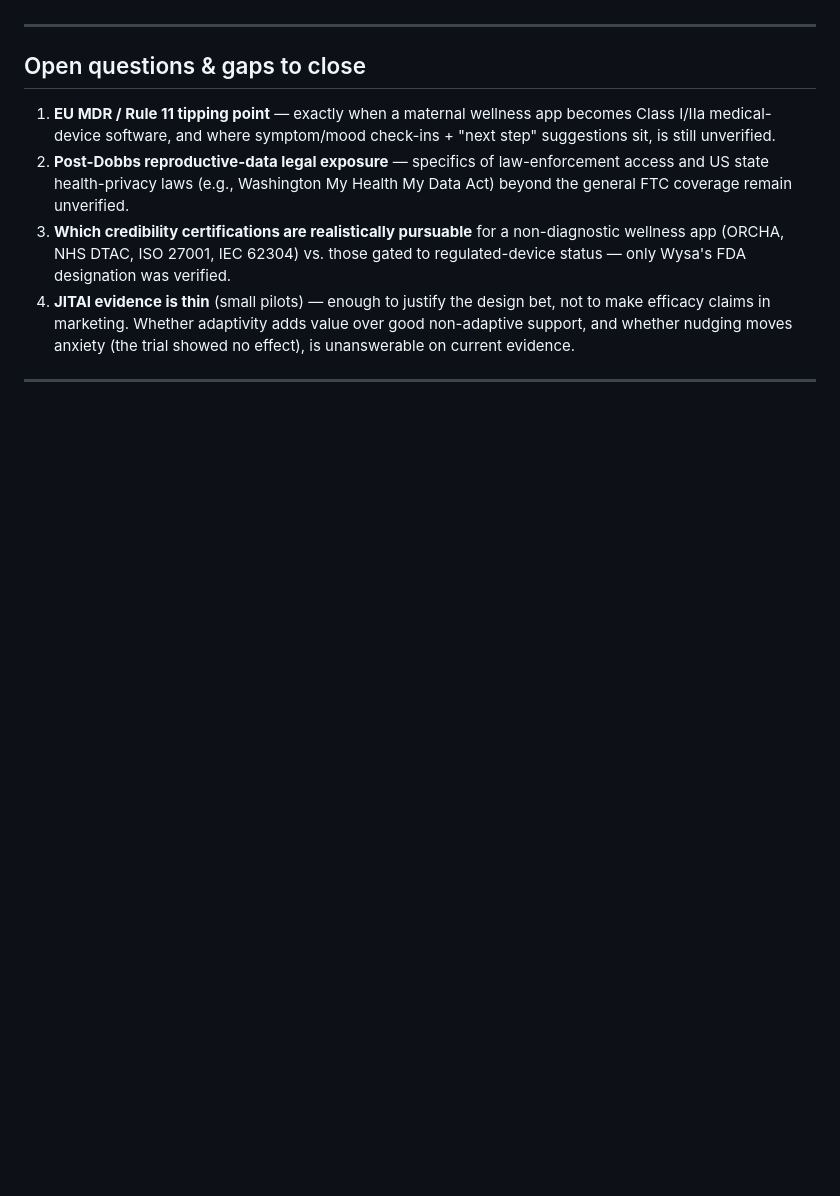
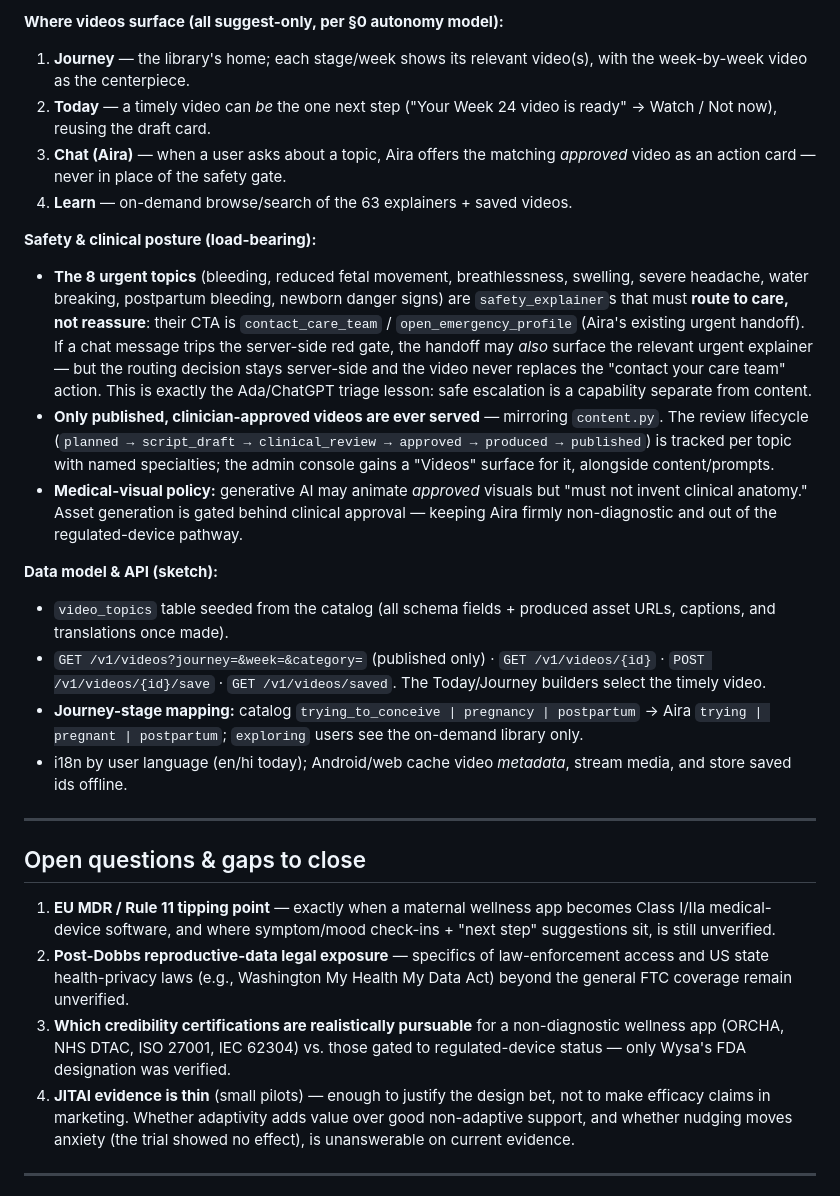
Before and after one commit to pawan084/motherhood, a Markdown page: CONCEPT.md, the part around one of its changes. Rendered like a GitHub page; blank space fills up the shorter version.

Commit message:
docs: add Educational Video Library to the concept
Plan how Aira's educational videos fit the product, grounded in the
external topic catalog (Aira-Video-Topic-Catalog: 100 clinician-review-
gated topics, v1.0.0) and Aira's existing content model.

- Adds "Your Week with Aira" as a fourth signature experience.
- New "Educational Video Library" section: verified catalog shape (100
  topics, 8 urgent, 37 week-timed), why it maps ~1:1 onto Aira
  (gestational-week timing <-> Journey week countdown; content.py's
  draft/published + reviewed_by lifecycle; consent-gated personalization
  inputs; in-app actions <-> existing tools/handoff).
- Surfaces (all suggest-only): Journey, Today one-next-step, Chat action
  card, and a Learn library.
- Safety posture: the 8 urgent topics route to care (contact_care_team /
  open_emergency_profile), never AI reassurance; only clinician-approved
  videos are served; generative AI animates approved visuals but must not
  invent clinical anatomy.
- Data-model + API sketch and the journey-stage mapping.

Co-Authored-By: Claude Opus 4.8 (1M context) <noreply@anthropic.com>

```diff
--- a/CONCEPT.md
+++ b/CONCEPT.md
@@ -127,3 +143,19 @@ The femtech incumbents that failed publicly failed on **data-sharing/consent**;
+**Where videos surface (all suggest-only, per §0 autonomy model):**
+1. **Journey** — the library's home; each stage/week shows its relevant video(s), with the week-by-week video as the centerpiece.
+2. **Today** — a timely video can *be* the one next step ("Your Week 24 video is ready" → Watch / Not now), reusing the draft card.
+3. **Chat (Aira)** — when a user asks about a topic, Aira offers the matching *approved* video as an action card — never in place of the safety gate.
+4. **Learn** — on-demand browse/search of the 63 explainers + saved videos.
+
+**Safety & clinical posture (load-bearing):**
+- **The 8 urgent topics** (bleeding, reduced fetal movement, breathlessness, swelling, severe headache, water breaking, postpartum bleeding, newborn danger signs) are `safety_explainer`s that must **route to care, not reassure**: their CTA is `contact_care_team` / `open_emergency_profile` (Aira's existing urgent handoff). If a chat message trips the server-side red gate, the handoff may *also* surface the relevant urgent explainer — but the routing decision stays server-side and the video never replaces the "contact your care team" action. This is exactly the Ada/ChatGPT triage lesson: safe escalation is a capability separate from content.
+- **Only published, clinician-approved videos are ever served** — mirroring `content.py`. The review lifecycle (`planned → script_draft → clinical_review → approved → produced → published`) is tracked per topic with named specialties; the admin console gains a "Videos" surface for it, alongside content/prompts.
+- **Medical-visual policy:** generative AI may animate *approved* visuals but "must not invent clinical anatomy." Asset generation is gated behind clinical approval — keeping Aira firmly non-diagnostic and out of the regulated-device pathway.
+
+**Data model & API (sketch):**
+- `video_topics` table seeded from the catalog (all schema fields + produced asset URLs, captions, and translations once made).
+- `GET /v1/videos?journey=&week=&category=` (published only) · `GET /v1/videos/{id}` · `POST /v1/videos/{id}/save` · `GET /v1/videos/saved`. The Today/Journey builders select the timely video.
+- **Journey-stage mapping:** catalog `trying_to_conceive | pregnancy | postpartum` → Aira `trying | pregnant | postpartum`; `exploring` users see the on-demand library only.
+- i18n by user language (en/hi today); Android/web cache video *metadata*, stream media, and store saved ids offline.
 
 ---
 
```
Also changed, not shown: other parts of CONCEPT.md (+16 -0 lines).
